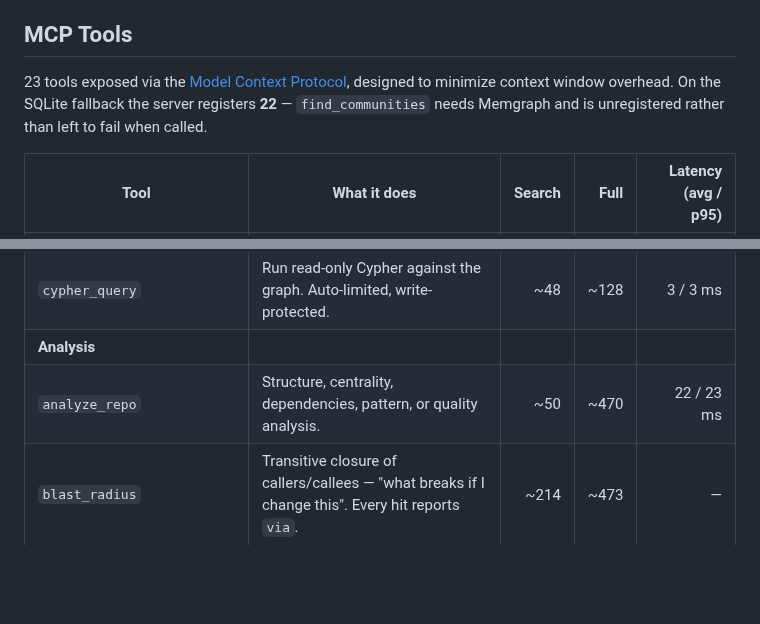
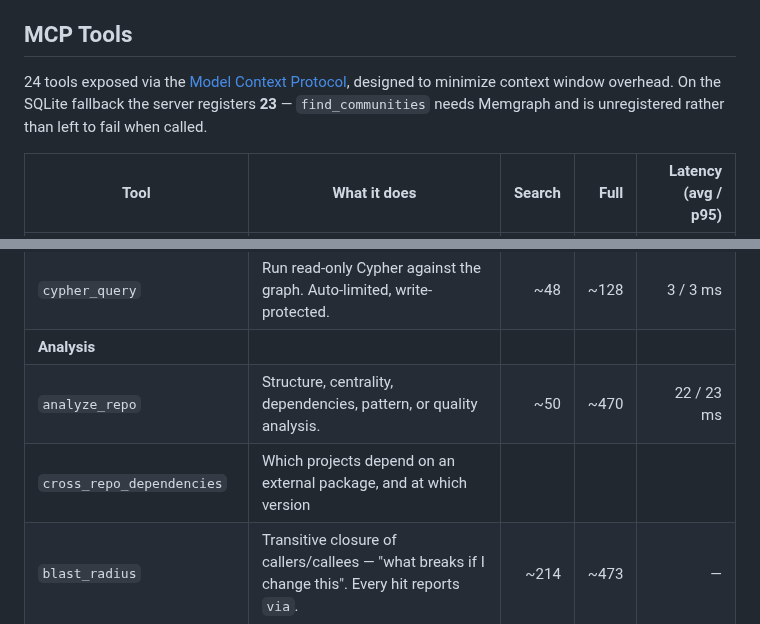
Before and after one commit to SerPeter/code-atlas, a Markdown page: README.md, 2 parts joined by grey strips. Rendered like a GitHub page; blank space fills up the shorter version.

Commit message:
docs: document atlas deps and correct the MCP tool count
README claimed 23 tools (22 on SQLite); the registry has 24. The count was
already stale before `cross_repo_dependencies` made it staler, so the table row
and both numbers are corrected together.

CLAUDE.md's command block gains `atlas deps`, which is how anyone finds it --
the CLI is discoverable through that list, not through --help alone.

Claude-Session: https://claude.ai/code/session_01Eyts99eYWYibZgT4ffracw

```diff
--- a/README.md
+++ b/README.md
@@ -63,7 +63,7 @@ For a detailed comparison covering DeepWiki, Cursor, Sourcegraph Cody, Kit, code
 
 ## MCP Tools
 
-23 tools exposed via the [Model Context Protocol](https://modelcontextprotocol.io/), designed to minimize context window overhead. On the SQLite fallback the server registers **22** — `find_communities` needs Memgraph and is unregistered rather than left to fail when called.
+24 tools exposed via the [Model Context Protocol](https://modelcontextprotocol.io/), designed to minimize context window overhead. On the SQLite fallback the server registers **23** — `find_communities` needs Memgraph and is unregistered rather than left to fail when called.
 
 | Tool                       | What it does                                                                                     | Search | Full | Latency (avg / p95) |
 | -------------------------- | ------------------------------------------------------------------------------------------------ | -----: | ---: | ------------------: |
@@ -79,6 +79,7 @@ For a detailed comparison covering DeepWiki, Cursor, Sourcegraph Cody, Kit, code
 | `cypher_query`             | Run read-only Cypher against the graph. Auto-limited, write-protected.                           |    ~48 | ~128 |            3 / 3 ms |
 | **Analysis**               |                                                                                                  |        |      |                     |
 | `analyze_repo`             | Structure, centrality, dependencies, pattern, or quality analysis.                               |    ~50 | ~470 |          22 / 23 ms |
+| `cross_repo_dependencies`  | Which projects depend on an external package, and at which version                               |
 | `blast_radius`             | Transitive closure of callers/callees — "what breaks if I change this". Every hit reports `via`. |   ~214 | ~473 |                   — |
 | `find_communities`         | Clusters modules into subsystems by deterministic greedy modularity. Memgraph only.              |   ~159 | ~341 |                   — |
 | `find_dead_code`           | Entities with no incoming edge. **A lead, not a verdict** — known false positives are listed.    |   ~171 | ~310 |                   — |
```
Also changed, not shown: CLAUDE.md (+2 -0 lines).
